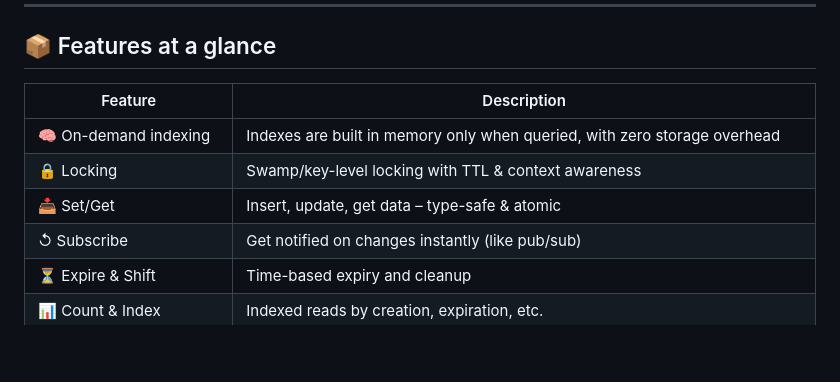
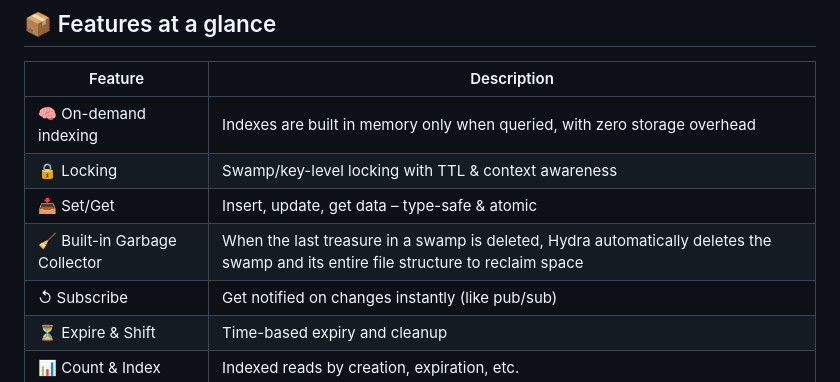
Before and after one commit to ramonvermeulen/hydraide, a Markdown page: README.md, the part around the change. GitHub-like rendering; blank space fills up the shorter version.

Commit message:
Update README.md
Updated feature set

```diff
--- a/README.md
+++ b/README.md
@@ -65,6 +65,7 @@ Using a deterministic hashing strategy, each Swamp is automatically mapped to th
 | 🧠 On-demand indexing | Indexes are built in memory only when queried, with zero storage overhead |
 | 🔒 Locking | Swamp/key-level locking with TTL & context awareness |
 | 📥 Set/Get | Insert, update, get data – type-safe & atomic |
+| 🧹 Built-in Garbage Collector | When the last treasure in a swamp is deleted, Hydra automatically deletes the swamp and its entire file structure to reclaim space |
 | ↺ Subscribe | Get notified on changes instantly (like pub/sub) |
 | ⏳ Expire & Shift | Time-based expiry and cleanup |
 | 📊 Count & Index | Indexed reads by creation, expiration, etc. |
```
